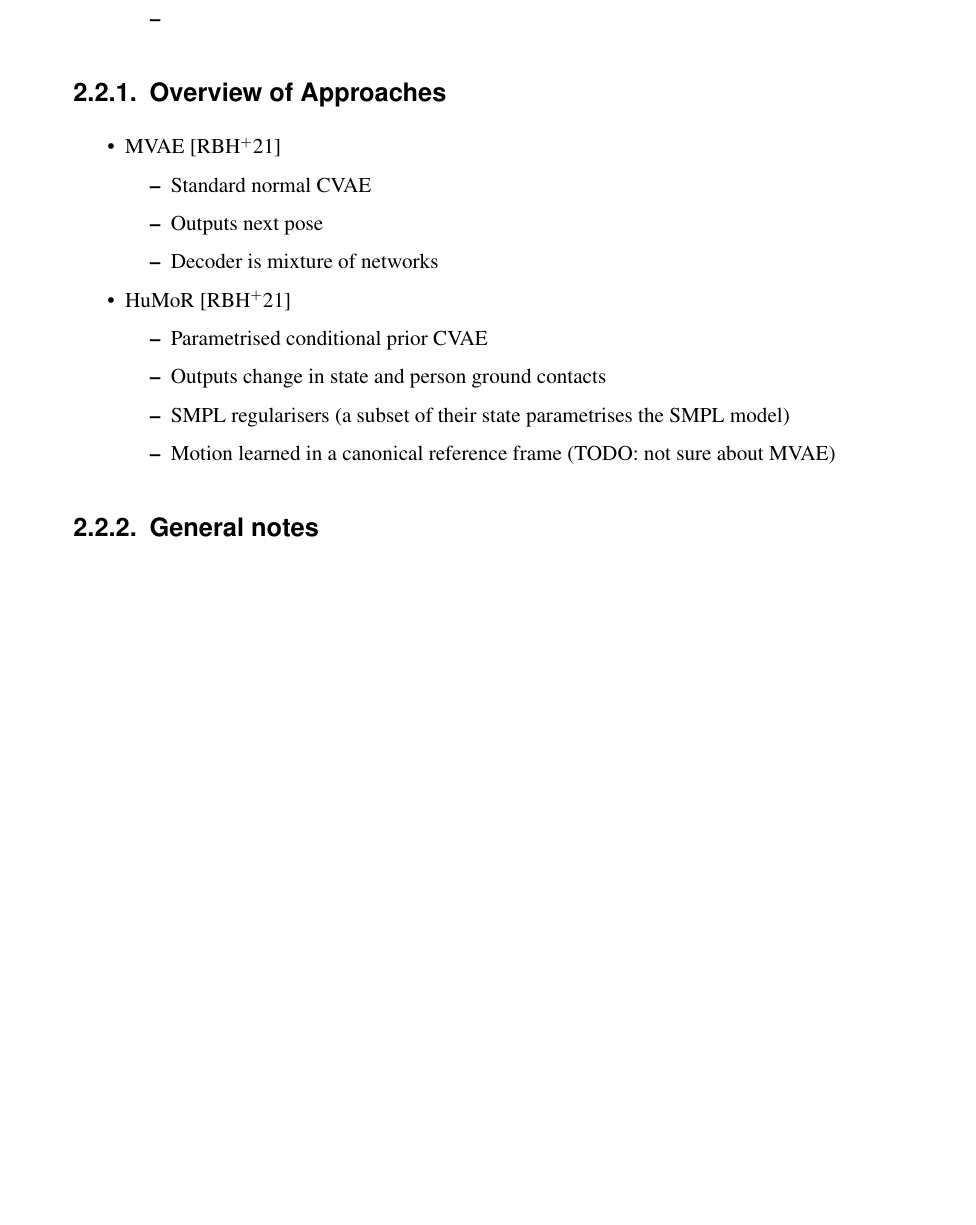
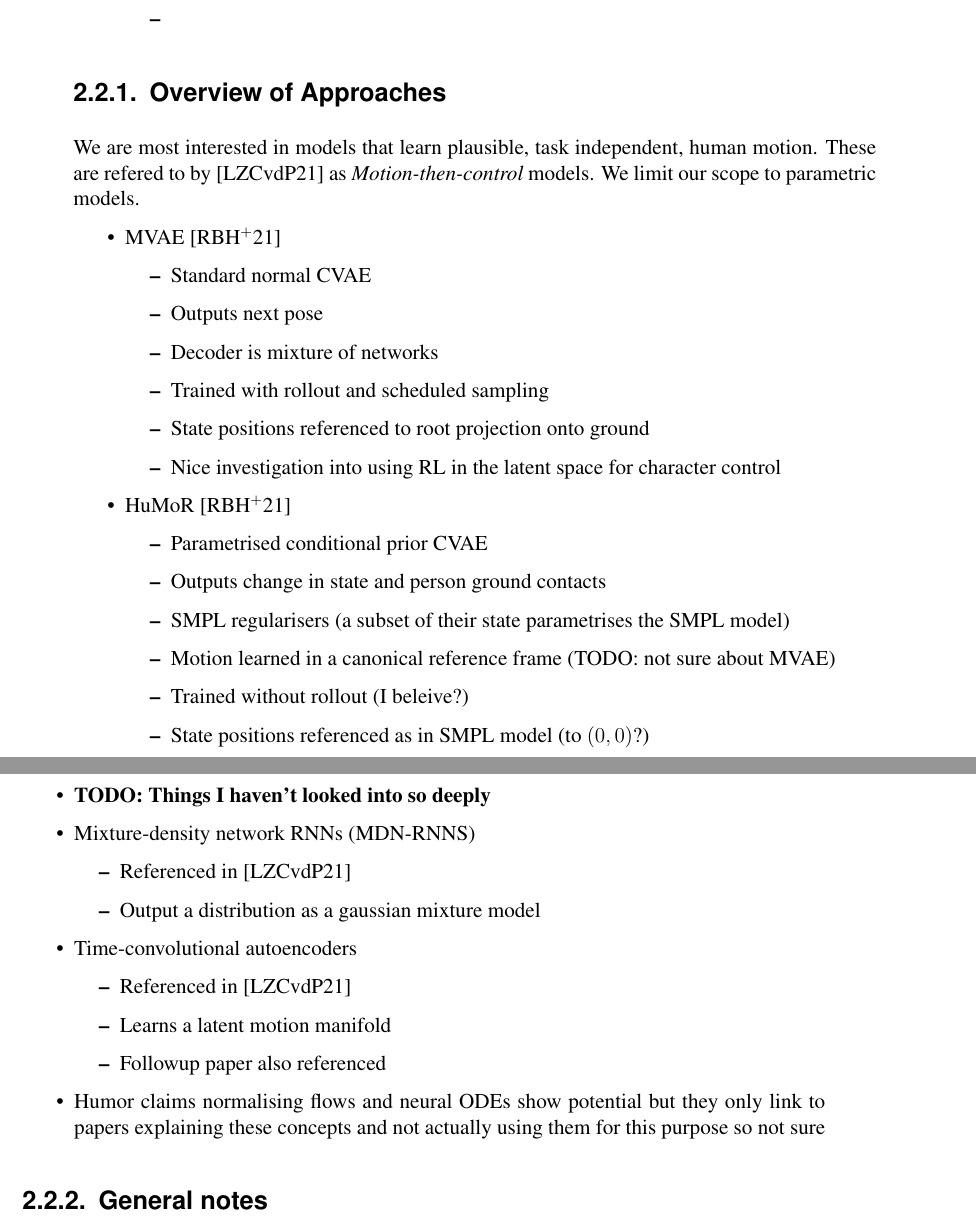
Before and after one commit to LukeAndrewSmith/thesis, a LaTeX thesis (thesis.tex, which reads Chapters/2_related/1.tex): part of page 17 of 29 before the commit and two parts of pages 17 and 18 of 29 after it, the two joined at a grey line, cut so that both start at the same text, the shorter picture padded with empty space. Compiled offline with pdfLaTeX.

Commit message:
Progress and removing unused files

```diff
--- a/Chapters/2_related/1.tex
+++ b/Chapters/2_related/1.tex
@@ -62,12 +62,16 @@ Some notes to self about MotionVAE
 
 
 \subsection{Overview of Approaches}
+We are most interested in models that learn plausible, task independent, human motion. These are refered to by \cite{MVAE} as $\textit{Motion-then-control}$ models. We limit our scope to parametric models.
 \begin{itemize}
     \item MVAE \cite{humor}
     \begin{itemize}
         \item Standard normal CVAE
         \item Outputs next pose
         \item Decoder is mixture of networks
+        \item Trained with rollout and scheduled sampling
+        \item State positions referenced to root projection onto ground
+        \item Nice investigation into using RL in the latent space for character control
     \end{itemize}
     \item HuMoR \cite{humor}
     \begin{itemize}
@@ -75,7 +79,23 @@ Some notes to self about MotionVAE
         \item Outputs change in state and person ground contacts
         \item SMPL regularisers (a subset of their state parametrises the SMPL model)
         \item Motion learned in a canonical reference frame (TODO: not sure about MVAE)
+        \item Trained without rollout (I beleive?)
+        \item State positions referenced as in SMPL model (to $(0,0)$?)
     \end{itemize}
+
+    \item $\textbf{TODO: Things I haven't looked into so deeply}$
+    \item Mixture-density network RNNs (MDN-RNNS)
+    \begin{itemize}
+        \item Referenced in \cite{MVAE}
+        \item Output a distribution as a gaussian mixture model
+    \end{itemize}
+    \item Time-convolutional autoencoders
+    \begin{itemize}
+        \item Referenced in \cite{MVAE}
+        \item Learns a latent motion manifold
+        \item Followup paper also referenced
+    \end{itemize}
+    \item Humor claims normalising flows and neural ODEs show potential but they only link to papers explaining these concepts and not actually using them for this purpose so not sure
 \end{itemize}
 
 
```
Also changed, not shown: thesis.bbl, thesis.pdf, Chapters/2_related/1.tex (2 more changed lines), 8 other files.
